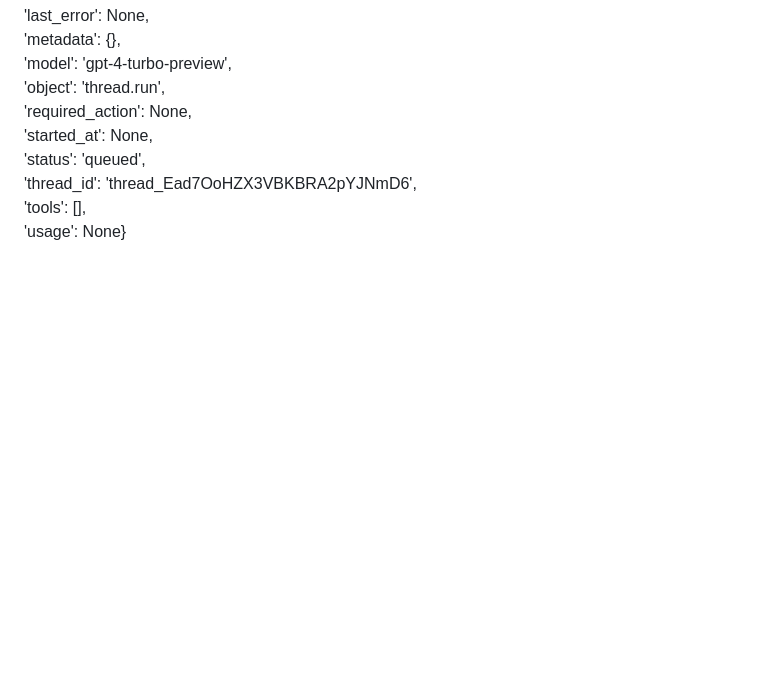
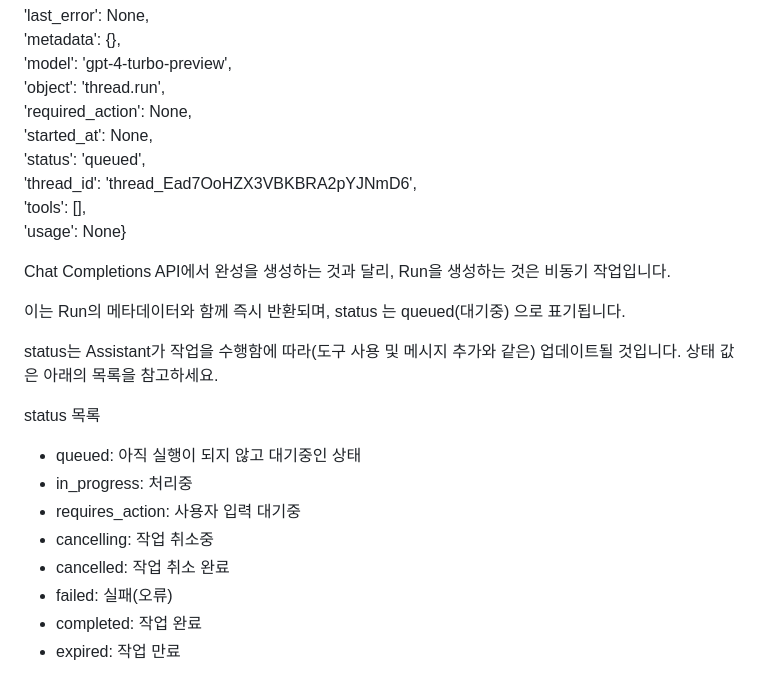
Before and after one commit to sjk0503/chatAPP, a Markdown page: api/Assistant/Assistant API.md, the part around the change. GitHub-like rendering; blank space fills up the shorter version.

```diff
--- a/api/Assistant/Assistant API.md
+++ b/api/Assistant/Assistant API.md
@@ -125,3 +125,20 @@ print(run)
  'thread_id': 'thread_Ead7OoHZX3VBKBRA2pYJNmD6',
  'tools': [],
  'usage': None}
+
+Chat Completions API에서 완성을 생성하는 것과 달리, Run을 생성하는 것은 비동기 작업입니다.
+
+이는 Run의 메타데이터와 함께 즉시 반환되며, status 는 queued(대기중) 으로 표기됩니다.
+
+status는 Assistant가 작업을 수행함에 따라(도구 사용 및 메시지 추가와 같은) 업데이트될 것입니다. 상태 값은 아래의 목록을 참고하세요.
+
+status 목록
+
+- queued: 아직 실행이 되지 않고 대기중인 상태
+- in_progress: 처리중
+- requires_action: 사용자 입력 대기중
+- cancelling: 작업 취소중
+- cancelled: 작업 취소 완료
+- failed: 실패(오류)
+- completed: 작업 완료
+- expired: 작업 만료
```
